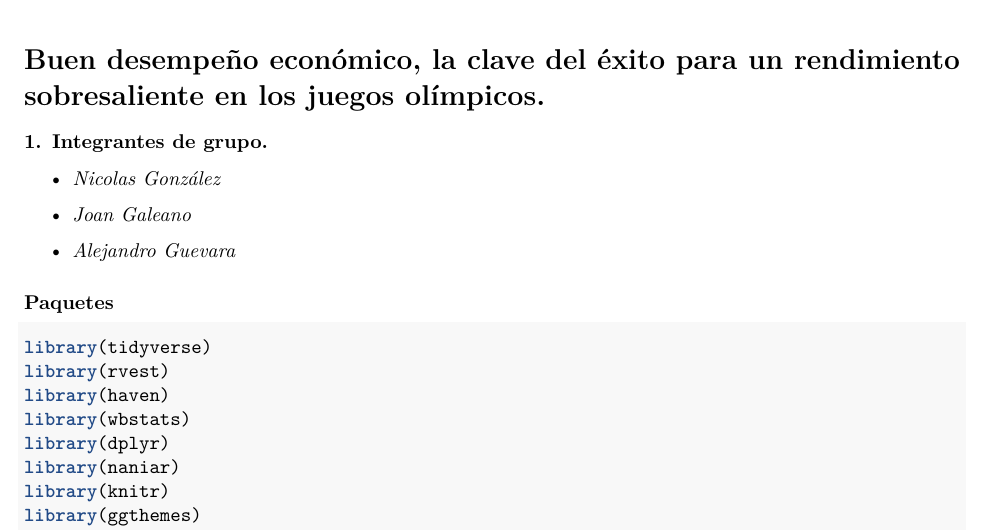
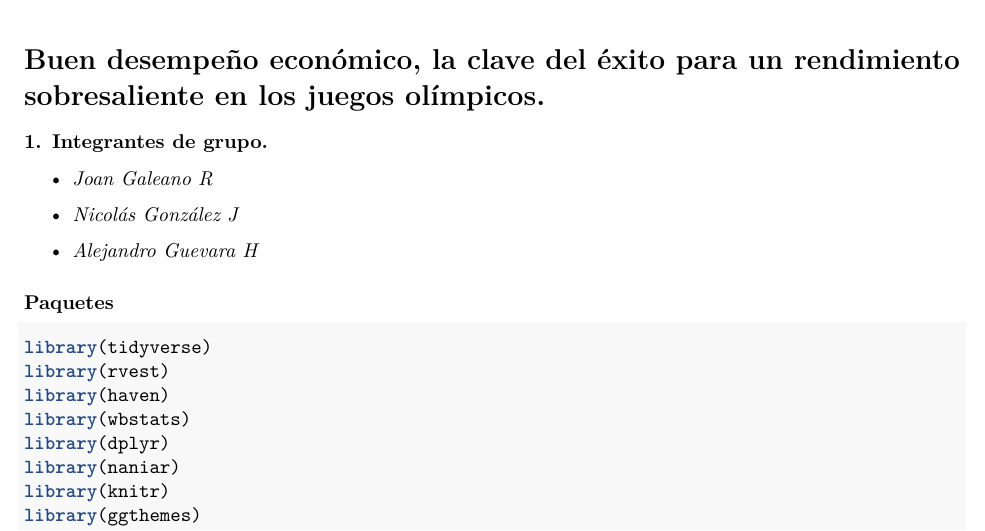
Before and after one commit to nigoja97/Proyecto-Programacion, an R Markdown document (Taller 4.Rmd): part of page 1 of 6, cut so that both start at the same text. Rendered offline with R 4.5, knitr and Pandoc, then LaTeX, with nearby package versions; some code elsewhere in the file could not run offline.

Commit message:
Ahora si

```diff
--- a/Taller 4.Rmd
+++ b/Taller 4.Rmd
@@ -11,11 +11,11 @@ output:
 
 ### **1.** Integrantes de grupo.
 
--   *Nicolas González*
+-   *Joan Galeano R*
 
--   *Joan Galeano*
+-   *Nicolás González J*
 
--   *Alejandro Guevara*
+-   *Alejandro Guevara H*
 
 ### Paquetes
 
```
Also changed, not shown: Taller-4.pdf.
